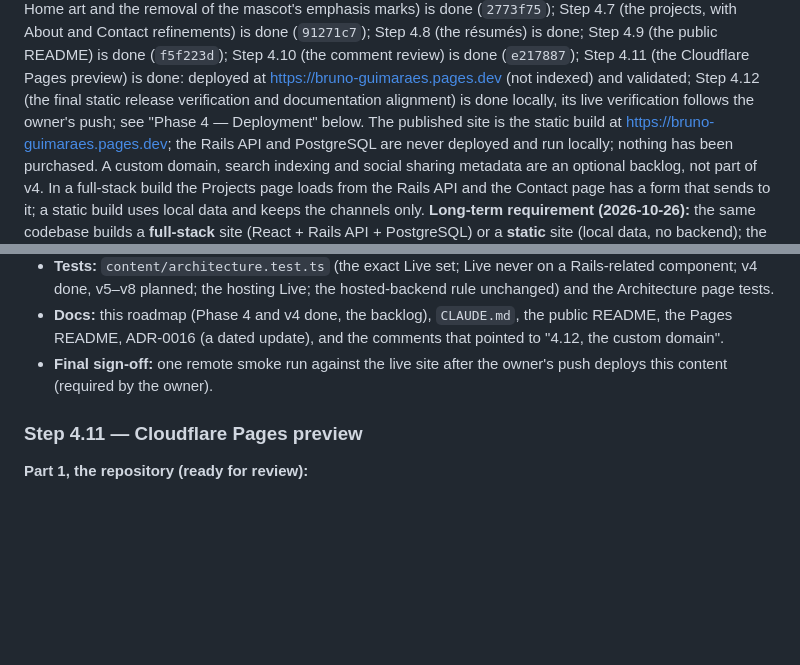
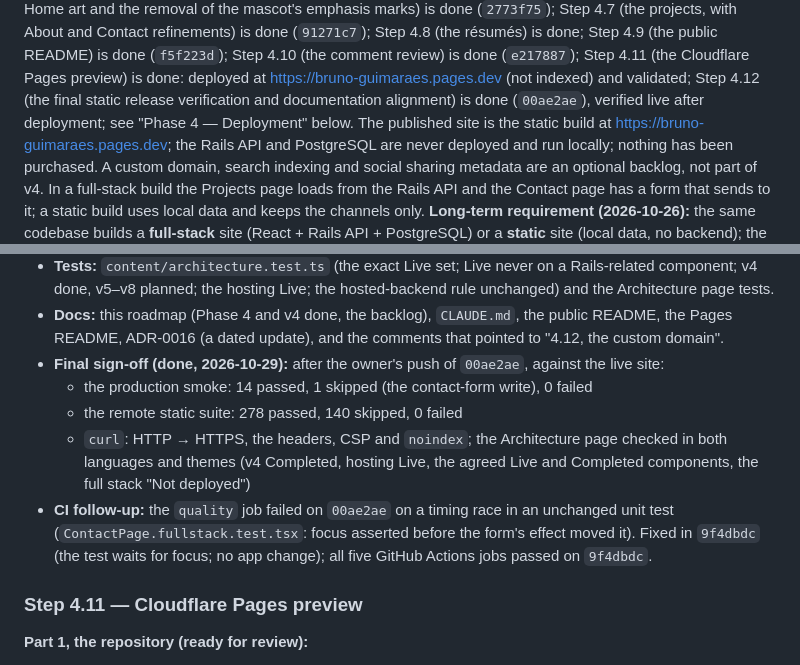
Before and after one commit to BrunoSGuima/developer-portfolio, a Markdown page: docs/ROADMAP.md, 2 parts joined by grey strips. GitHub-like rendering; blank space fills up the shorter version.

Commit message:
docs: record final v4 release verification

```diff
--- a/docs/ROADMAP.md
+++ b/docs/ROADMAP.md
@@ -41,8 +41,8 @@ mascot's emphasis marks) is done (`2773f75`); Step 4.7 (the projects, with About
 refinements) is done (`91271c7`); Step 4.8 (the résumés) is done; Step 4.9 (the public README) is
 done (`f5f223d`); Step 4.10 (the comment review) is done (`e217887`); Step 4.11 (the Cloudflare Pages preview) is
 done: deployed at https://bruno-guimaraes.pages.dev (not indexed) and validated; Step 4.12 (the
-final static release verification and documentation alignment) is done locally, its live
-verification follows the owner's push; see "Phase 4 — Deployment" below. The published site is
+final static release verification and documentation alignment) is done (`00ae2ae`), verified
+live after deployment; see "Phase 4 — Deployment" below. The published site is
 the static build at https://bruno-guimaraes.pages.dev; the Rails API and PostgreSQL are never
 deployed and run locally; nothing has been purchased. A custom domain, search indexing and social
 sharing metadata are an optional backlog, not part of v4. In a full-stack build the Projects page loads
@@ -1038,8 +1038,17 @@ service previews; staff answers on feedback.render.com are marked as such.
 - **Docs:** this roadmap (Phase 4 and v4 done, the backlog), `CLAUDE.md`, the public README,
   the Pages README, ADR-0016 (a dated update), and the comments that pointed to "4.12, the
   custom domain".
-- **Final sign-off:** one remote smoke run against the live site after the owner's push deploys
-  this content (required by the owner).
+- **Final sign-off (done, 2026-10-29):** after the owner's push of `00ae2ae`, against the live
+  site:
+  - the production smoke: 14 passed, 1 skipped (the contact-form write), 0 failed
+  - the remote static suite: 278 passed, 140 skipped, 0 failed
+  - `curl`: HTTP → HTTPS, the headers, CSP and `noindex`; the Architecture page checked in both
+    languages and themes (v4 Completed, hosting Live, the agreed Live and Completed components,
+    the full stack "Not deployed")
+- **CI follow-up:** the `quality` job failed on `00ae2ae` on a timing race in an unchanged unit
+  test (`ContactPage.fullstack.test.tsx`: focus asserted before the form's effect moved it).
+  Fixed in `9f4dbdc` (the test waits for focus; no app change); all five GitHub Actions jobs
+  passed on `9f4dbdc`.
 
 ### Step 4.11 — Cloudflare Pages preview
 
```
Also changed, not shown: CLAUDE.md (+1 -1 lines).
